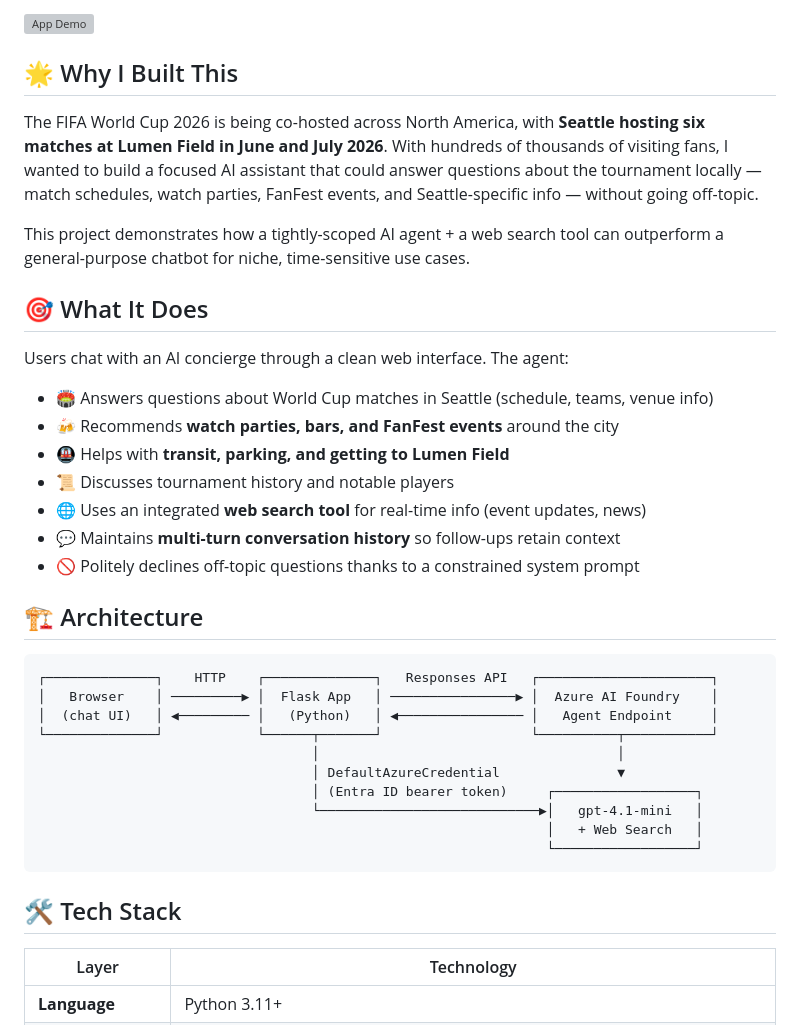
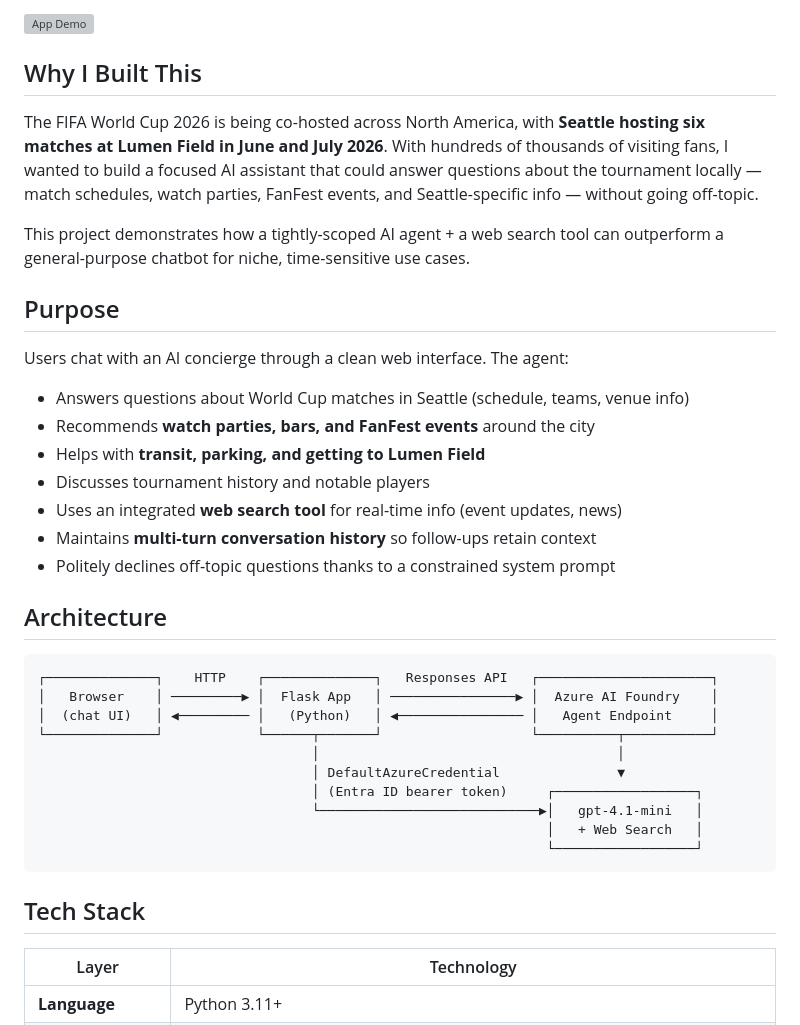
Before and after one commit to iiSurf/aiAgenticHelper, a Markdown page: README.md, the part around one of its changes. Rendered like a GitHub page; grey boxes are pictures that could not be loaded.

Commit message:
Refactor README sections and headings
Updated headings and sections in the README file for improved clarity and consistency.

````diff
--- a/README.md
+++ b/README.md
@@ -5,25 +5,25 @@ A conversational AI web app that helps fans navigate the **FIFA World Cup 2026**
 
 ![App Demo](docs/screenshots/app-demo.png)
 
-## 🌟 Why I Built This
+## Why I Built This
 
 The FIFA World Cup 2026 is being co-hosted across North America, with **Seattle hosting six matches at Lumen Field in June and July 2026**. With hundreds of thousands of visiting fans, I wanted to build a focused AI assistant that could answer questions about the tournament locally — match schedules, watch parties, FanFest events, and Seattle-specific info — without going off-topic.
 
 This project demonstrates how a tightly-scoped AI agent + a web search tool can outperform a general-purpose chatbot for niche, time-sensitive use cases.
 
-## 🎯 What It Does
+## Purpose
 
 Users chat with an AI concierge through a clean web interface. The agent:
 
-- 🏟️ Answers questions about World Cup matches in Seattle (schedule, teams, venue info)
-- 🍻 Recommends **watch parties, bars, and FanFest events** around the city
-- 🚇 Helps with **transit, parking, and getting to Lumen Field**
-- 📜 Discusses tournament history and notable players
-- 🌐 Uses an integrated **web search tool** for real-time info (event updates, news)
-- 💬 Maintains **multi-turn conversation history** so follow-ups retain context
-- 🚫 Politely declines off-topic questions thanks to a constrained system prompt
+-  Answers questions about World Cup matches in Seattle (schedule, teams, venue info)
+-  Recommends **watch parties, bars, and FanFest events** around the city
+-  Helps with **transit, parking, and getting to Lumen Field**
+-  Discusses tournament history and notable players
+-  Uses an integrated **web search tool** for real-time info (event updates, news)
+-  Maintains **multi-turn conversation history** so follow-ups retain context
+-  Politely declines off-topic questions thanks to a constrained system prompt
 
-## 🏗️ Architecture
+## Architecture
 
 ```
 ┌──────────────┐    HTTP    ┌──────────────┐   Responses API   ┌──────────────────────┐
@@ -38,7 +38,7 @@ Users chat with an AI concierge through a clean web interface. The agent:
                                                                  └──────────────────┘
 ```
 
-## 🛠️ Tech Stack
+## Tech Stack
 
 | Layer | Technology |
 |---|---|
````
Also changed, not shown: other parts of README.md (+15 -15 lines).
